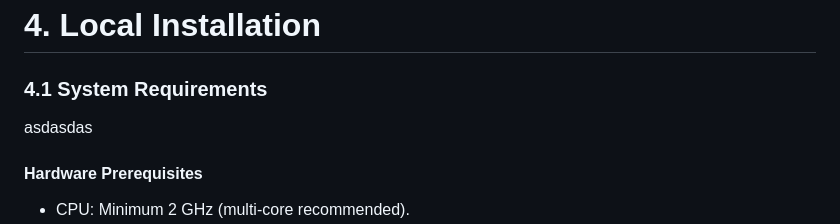
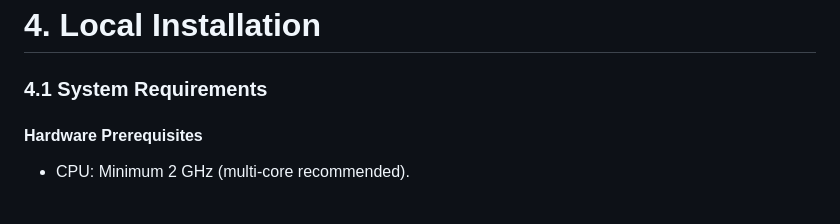
Before and after one commit to FitHanuSpecialSubject/GA-Application-Java, a Markdown page: documents/complete-manual.md, the part around the change. Rendered like a GitHub page; blank space fills up the shorter version.

```diff
--- a/documents/complete-manual.md
+++ b/documents/complete-manual.md
@@ -42,7 +42,7 @@ The primary goal of this manual is to provide a detailed, easy-to-understand gui
 # **4\. Local Installation**
 
 ### **4.1 System Requirements**
-asdasdas
+
 #### **Hardware Prerequisites**
 
 - CPU: Minimum 2 GHz (multi-core recommended).
```
Also changed, not shown: README.md (+1 -1 lines).
